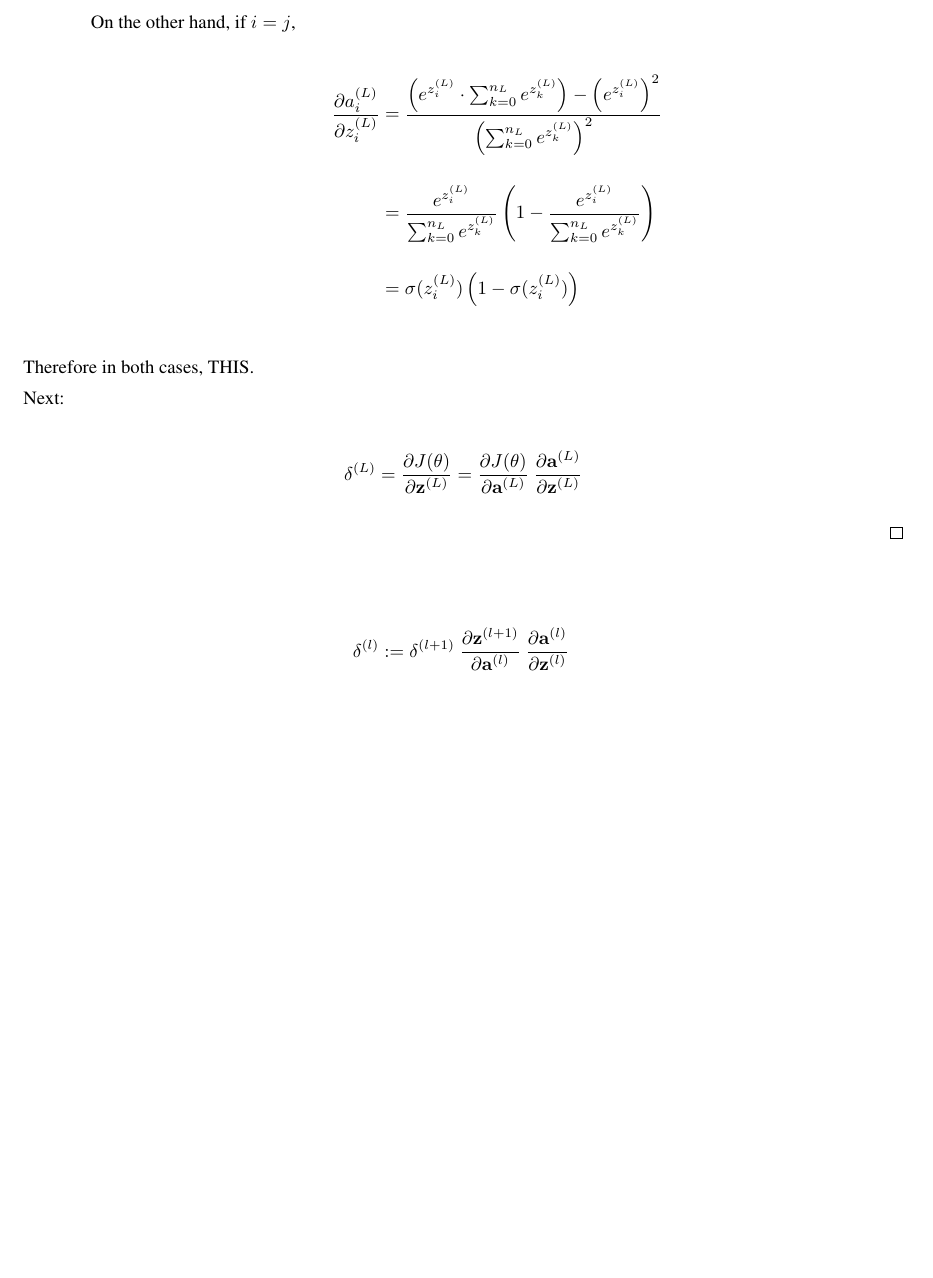
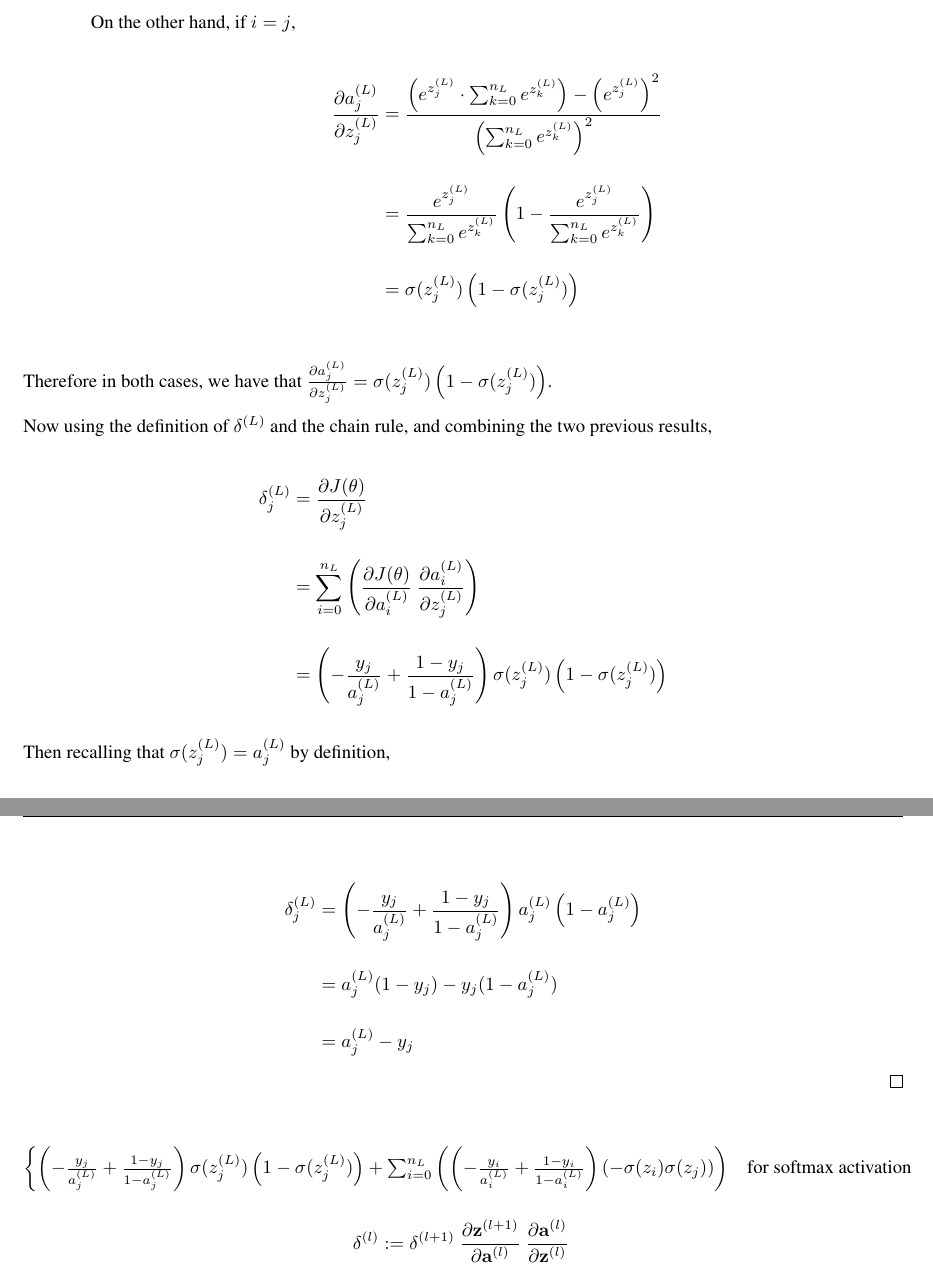
Before and after one commit to owenjonesuob/neural-nets-for-classification, a LaTeX paper (report/report.tex): part of page 3 of 4 before the commit and two parts of pages 3 and 4 of 4 after it, the two joined at a grey line, cut so that both start at the same text, the shorter picture padded with empty space. Compiled offline with pdfLaTeX.

Commit message:
Add to Lemma 1

```diff
--- a/report/report.tex
+++ b/report/report.tex
@@ -153,30 +153,45 @@
                 On the other hand, if $i = j$,
 
                 $$ \begin{aligned}
-                \frac{\partial a^{(L)}_i}{\partial z^{(L)}_i}
-                &= \frac{\left( e^{z^{(L)}_i} \cdot \sum_{k=0}^{n_L} e^{z^{(L)}_k} \right) - \left( e^{z^{(L)}_i} \right)^2}{\left( \sum_{k=0}^{n_L} e^{z^{(L)}_k} \right)^2} \\
-                &= \frac{e^{z^{(L)}_i}}{\sum_{k=0}^{n_L} e^{z^{(L)}_k}} \left( 1 - \frac{e^{z^{(L)}_i}}{\sum_{k=0}^{n_L} e^{z^{(L)}_k}} \right) \\
-                &= \sigma(z^{(L)}_i) \left( 1 - \sigma(z^{(L)}_i) \right)
+                \frac{\partial a^{(L)}_j}{\partial z^{(L)}_j}
+                &= \frac{\left( e^{z^{(L)}_j} \cdot \sum_{k=0}^{n_L} e^{z^{(L)}_k} \right) - \left( e^{z^{(L)}_j} \right)^2}{\left( \sum_{k=0}^{n_L} e^{z^{(L)}_k} \right)^2} \\
+                &= \frac{e^{z^{(L)}_j}}{\sum_{k=0}^{n_L} e^{z^{(L)}_k}} \left( 1 - \frac{e^{z^{(L)}_j}}{\sum_{k=0}^{n_L} e^{z^{(L)}_k}} \right) \\
+                &= \sigma(z^{(L)}_j) \left( 1 - \sigma(z^{(L)}_j) \right)
                 \end{aligned} $$
 
             \end{itemize}
 
-            Therefore in both cases, THIS.
+            Therefore in both cases, we have that $\frac{\partial a^{(L)}_j}{\partial z^{(L)}_j} = \sigma(z^{(L)}_j) \left( 1 - \sigma(z^{(L)}_j) \right)$.
 
-            Next:
+            Now using the definition of $\mathbf{\delta}^{(L)}$ and the chain rule, and combining the two previous results,
 
-            $$
-            \delta^{(L)} =
-            \frac{\partial J(\theta)}{\partial \mathbf{z}^{(L)}} =
-            \frac{\partial J(\theta)}{\partial \mathbf{a}^{(L)}} \ \frac{\partial \mathbf{a}^{(L)}}{\partial \mathbf{z}^{(L)}}
-            $$
+            $$ \begin{aligned}
+            \delta^{(L)}_j &= \frac{\partial J(\theta)}{\partial z^{(L)}_j} \\
+            &= \sum_{i = 0}^{n_L} \left( \frac{\partial J(\theta)}{\partial a^{(L)}_i} \ \frac{\partial a^{(L)}_i}{\partial z^{(L)}_j} \right) \\
+            &= \left( - \frac{y_j}{a^{(L)}_j} + \frac{1 - y_j}{1 - a^{(L)}_j} \right) \sigma(z^{(L)}_j) \left( 1 - \sigma(z^{(L)}_j) \right)
+            \end{aligned} $$
 
+            Then recalling that $\sigma(z^{(L)}_j) = a^{(L)}_j$ by definition,
+
+            $$ \begin{aligned}
+            \delta^{(L)}_j &= \left( - \frac{y_j}{a^{(L)}_j} + \frac{1 - y_j}{1 - a^{(L)}_j} \right) a^{(L)}_j \left( 1 - a^{(L)}_j \right) \\
+            &= a^{(L)}_j (1 - y_j) - y_j (1 - a^{(L)}_j) \\
+            &= a^{(L)}_j - y_j
+            \end{aligned} $$
+
+            % TODO this is fine for sigmoid, but not softmax
 
 
 
         \end{proof}
 
 
+
+
+
+$$ \begin{cases}
+\left( - \frac{y_j}{a^{(L)}_j} + \frac{1 - y_j}{1 - a^{(L)}_j} \right) \sigma(z^{(L)}_j) \left( 1 - \sigma(z^{(L)}_j) \right) + \sum_{i=0}^{n_L} \left( \left( - \frac{y_i}{a^{(L)}_i} + \frac{1 - y_i}{1 - a^{(L)}_i} \right) \left( - \sigma(z_i) \sigma(z_j) \right) \right) & \text{for softmax activation}
+\end{cases}$$
 
 
         $$
```
Also changed, not shown: report/report.tex (14 more changed lines).
